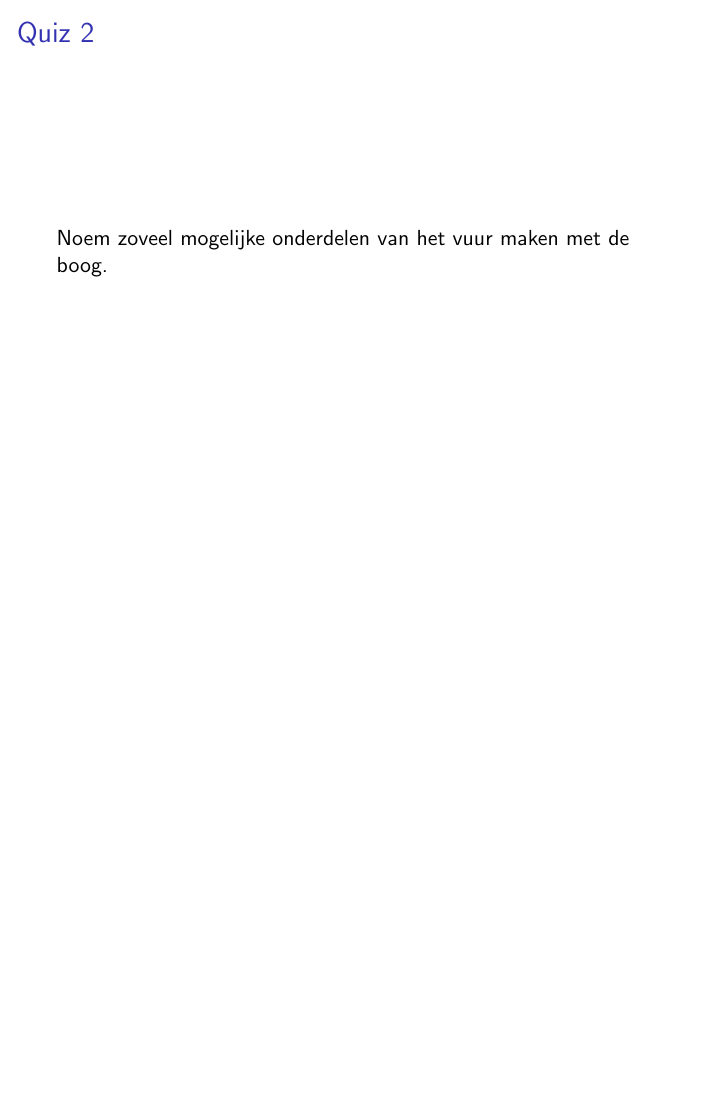
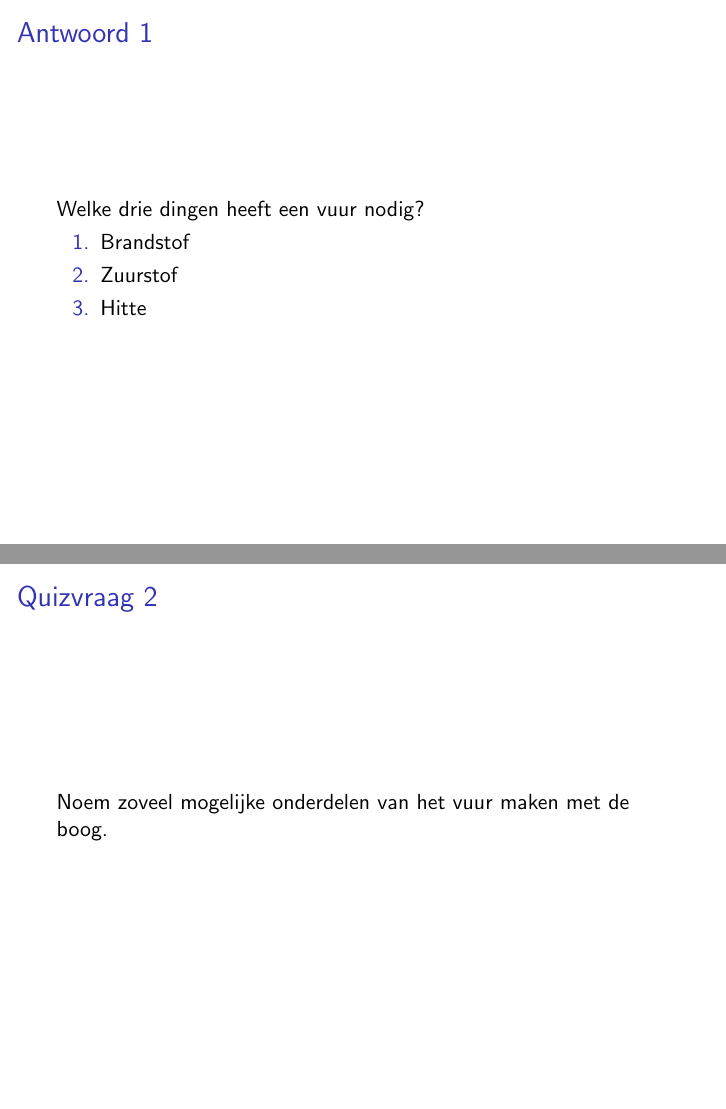
Before and after one commit to slspeek/wrijvingsvuur, LaTeX slides (spreekbeurt.tex): page 16 of 17 before the commit and pages 16 and 17 of 20 after it, the two joined at a grey line, the shorter picture padded with empty space. Compiled offline with pdfLaTeX.

Commit message:
Antwoorden op quiz

```diff
--- a/spreekbeurt.tex
+++ b/spreekbeurt.tex
@@ -171,13 +171,24 @@ Wat is belangrijk om te overleven?
 \end{frame}
 
 \begin{frame}
-	\frametitle{Quiz 1}
+	\frametitle{Quizvraag 1}
 	Welke drie dingen heeft een vuur nodig?
 \end{frame}
 
 \begin{frame}
-	\frametitle{Quiz 2}
+	\frametitle{Antwoord 1}
+	Welke drie dingen heeft een vuur nodig?
+	\begin{enumerate}
+		\item{Brandstof}
+		\item{Zuurstof}
+		\item{Hitte}
+	\end{enumerate}
+\end{frame}
+\begin{frame}
+	\frametitle{Quizvraag 2}
 	Noem zoveel mogelijke onderdelen van het vuur maken met de boog.
 \end{frame}
+
 \begin{frame}
-	\frametitle{Quiz 3}
+	\frametitle{Antwoord 2}
+	Noem zoveel mogelijke onderdelen van het vuur maken met de boog.
@@ -184,2 +206,6 @@ Wat is belangrijk om te overleven?
+	\frametitle{Quizvraag 3}
 	Wat zijn de vier belangrijkste dingen om te overleven?
 \end{frame}
+
+\begin{frame}
+	\frametitle{Antwoord 3}
```
Also changed, not shown: spreekbeurt.pdf, spreekbeurt.tex (19 more changed lines).
